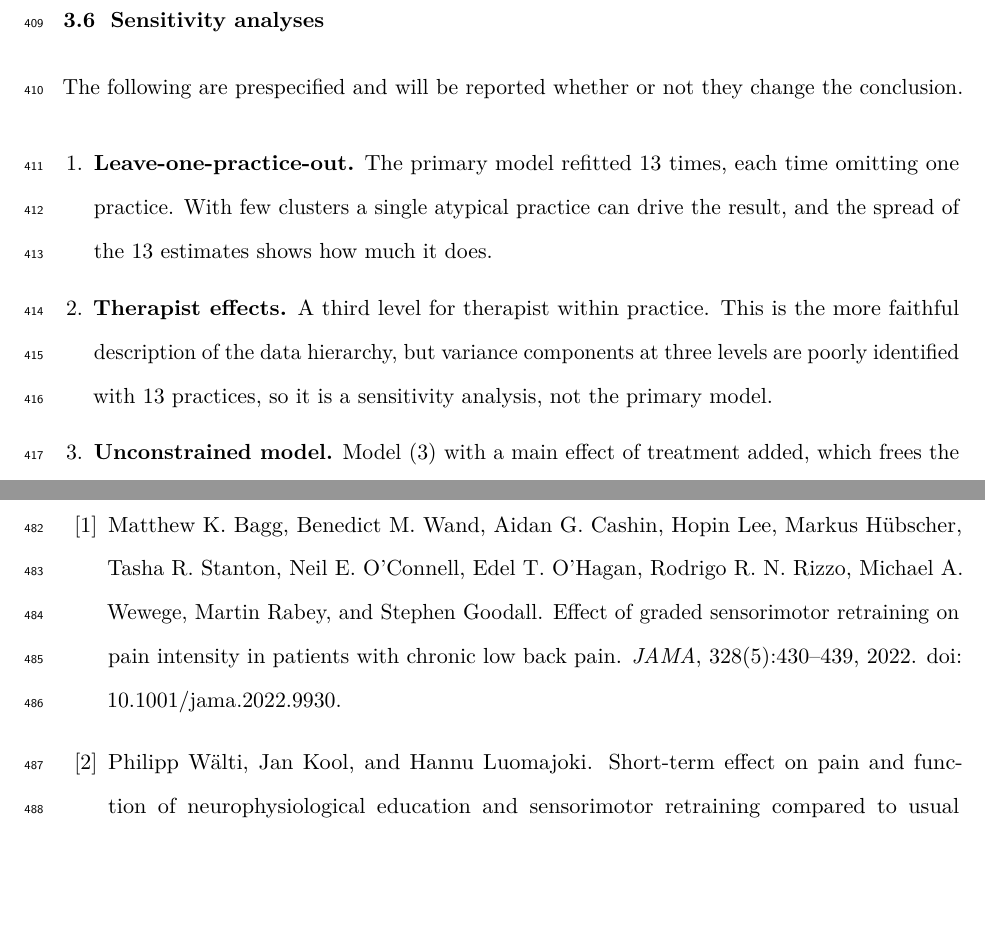
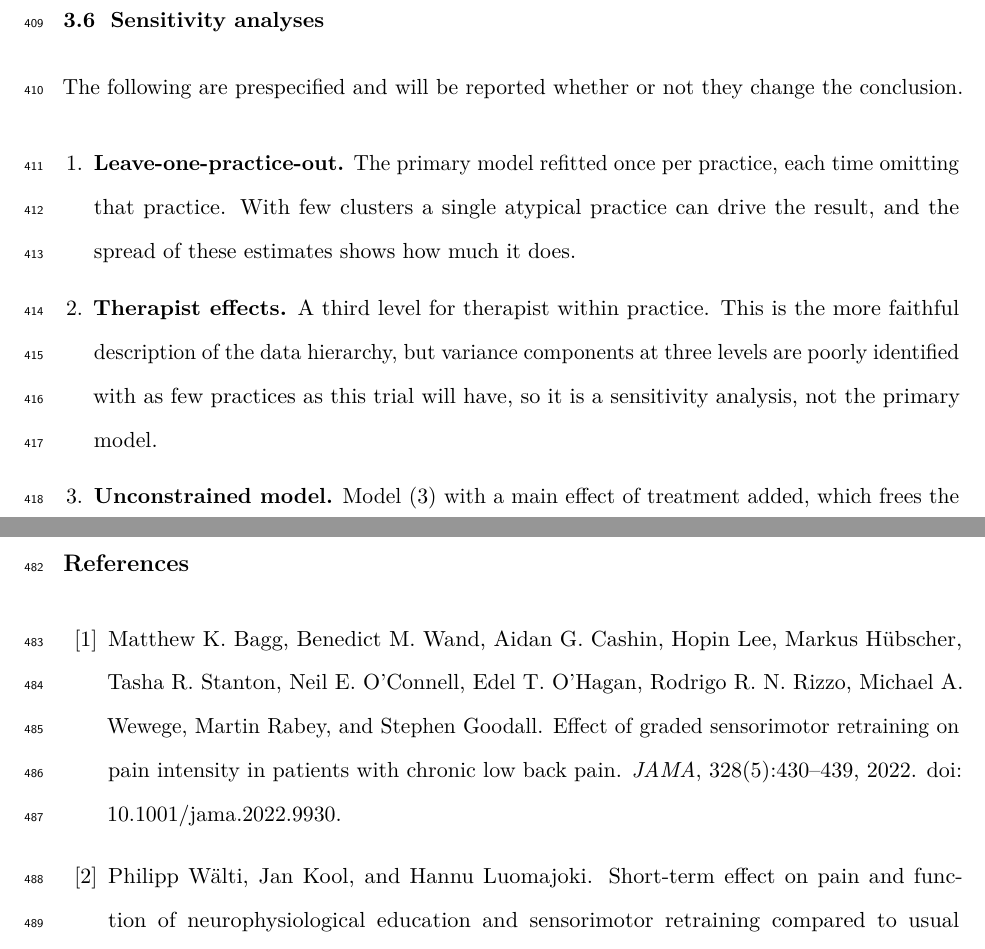
Before and after one commit to jdegenfellner/Resolve_Swiss_Statistical_Analysis_Plan, a LaTeX document (paper.tex): two parts of pages 18 and 23 of 28, joined at a grey line, cut so that both start at the same text, the shorter picture padded with empty space. Compiled offline with pdfLaTeX.

Commit message:
Generalise the practice counts in the analysis sections

```diff
--- a/paper.tex
+++ b/paper.tex
@@ -880,14 +880,14 @@ The following are prespecified and will be reported whether or not they change
 the conclusion.
 
 \begin{enumerate}[leftmargin=1.4em, itemsep=2pt]
-\item \textbf{Leave-one-practice-out.} The primary model refitted 13 times,
-each time omitting one practice. With few clusters a single atypical practice
-can drive the result, and the spread of the 13 estimates shows how much it
-does.
+\item \textbf{Leave-one-practice-out.} The primary model refitted once per
+practice, each time omitting that practice. With few clusters a single
+atypical practice can drive the result, and the spread of these estimates
+shows how much it does.
 \item \textbf{Therapist effects.} A third level for therapist within practice.
 This is the more faithful description of the data hierarchy, but variance
-components at three levels are poorly identified with 13 practices, so it is a
-sensitivity analysis, not the primary model.
+components at three levels are poorly identified with as few practices as
+this trial will have, so it is a sensitivity analysis, not the primary model.
 \item \textbf{Unconstrained model.} Model \eqref{eq:primary} with a main
 effect of treatment added, which frees the baseline means and shows what the
 constraint contributes.
```
Also changed, not shown: paper.pdf, paper.tex (6 more changed lines).
